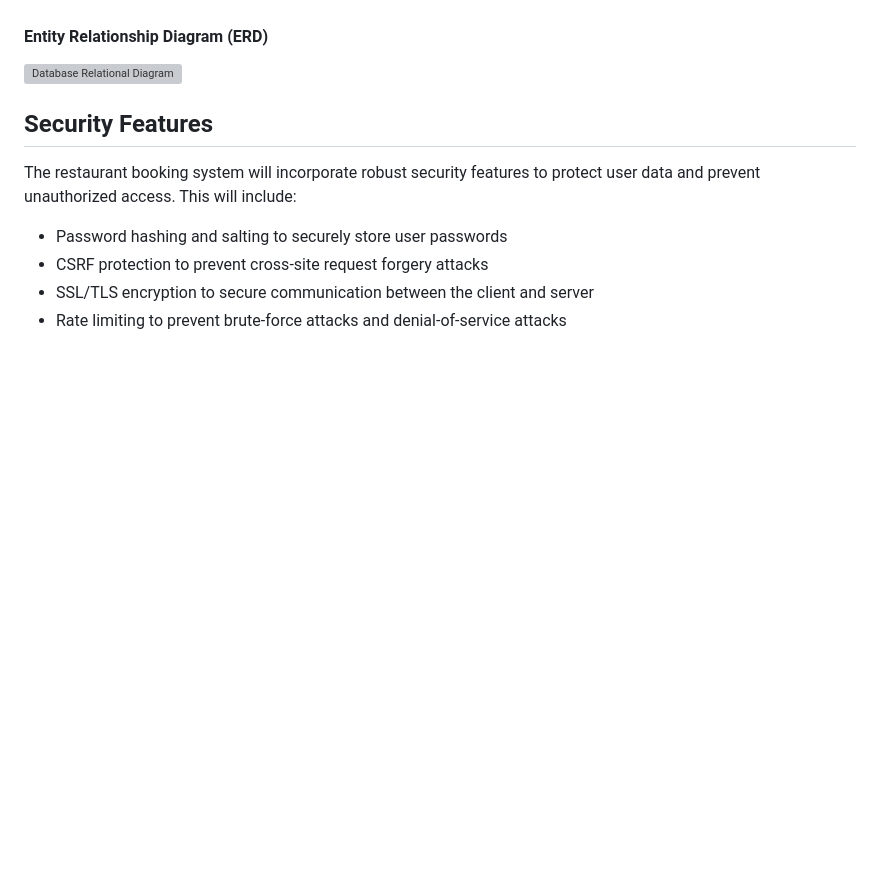
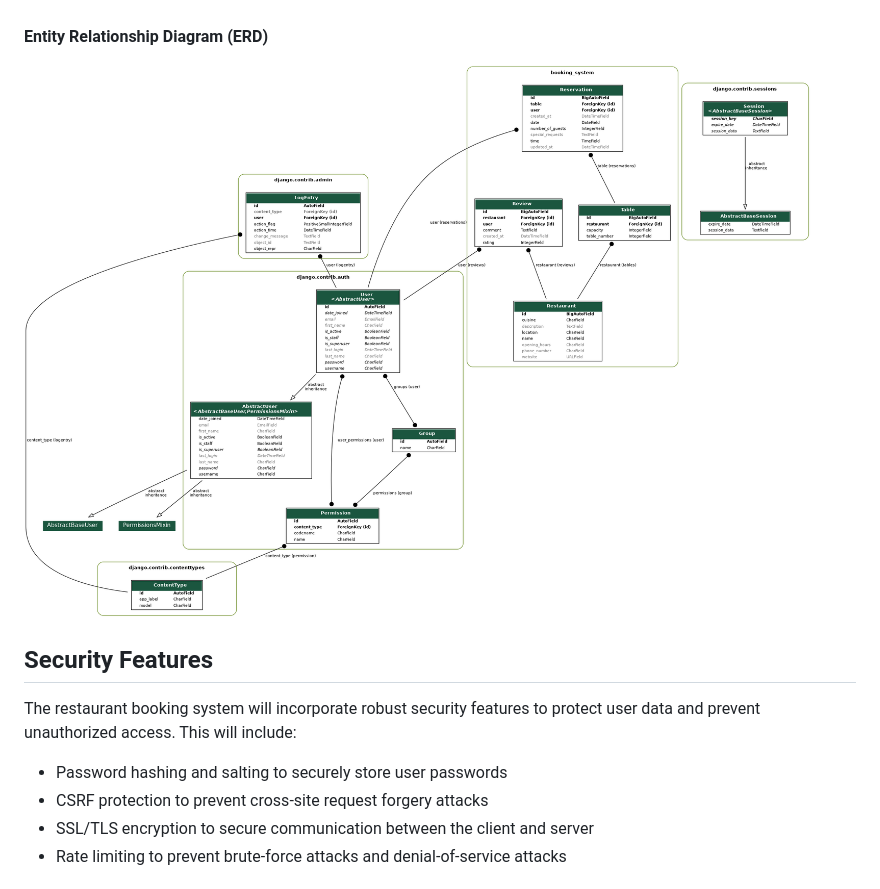
Before and after one commit to yosephdev/book-dine, a Markdown page: README.md, the part around the change. Rendered like a GitHub page; blank space fills up the shorter version; grey boxes are pictures that could not be loaded.

Commit message:
Update the ERD image name on readme.md

```diff
--- a/README.md
+++ b/README.md
@@ -157,7 +157,7 @@ The user journey will be carefully mapped out to ensure a seamless and intuitive
 The database scheme will be designed using PostgreSQL, a powerful and reliable open-source database management system. The scheme will include tables for users, bookings, tables, and restaurant details, with appropriate relationships and constraints to ensure data integrity and consistency.
 
 #### Entity Relationship Diagram (ERD)
-![Database Relational Diagram](docs/readme_images/bookdine-ERD.png)
+![Database Relational Diagram](docs/readme_images/bookdine.png)
 
 ## Security Features
 The restaurant booking system will incorporate robust security features to protect user data and prevent unauthorized access. This will include:
```
